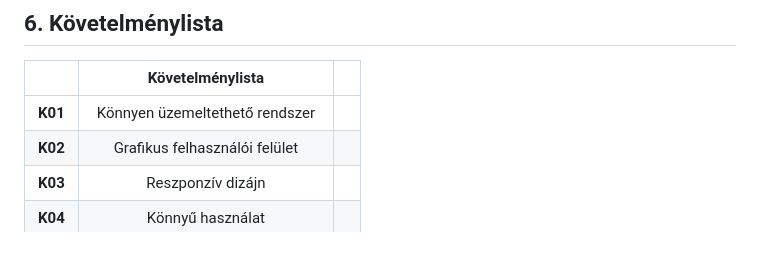
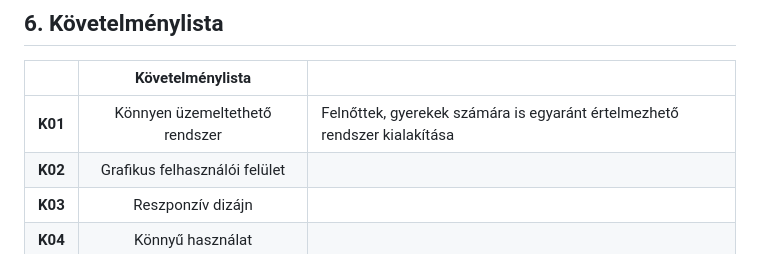
Before and after one commit to rozsakitti/SZFM_MiniProject, a Markdown page: kövspec.md, the part around the change. Drawn GitHub-style.

Commit message:
6. pont bővítése

```diff
--- a/kövspec.md
+++ b/kövspec.md
@@ -54,7 +54,7 @@ Célunk egy olyan szoftver létrehozása, amely segít megismerni európa orszá
 ## 6. Követelménylista
 |         |    Követelménylista                |        |
 |---------|:----------------------------------:|--------|
-| **K01** |   Könnyen üzemeltethető rendszer   |        |
+| **K01** |   Könnyen üzemeltethető rendszer   |Felnőttek, gyerekek számára is egyaránt értelmezhető rendszer kialakítása|
 | **K02** |    Grafikus felhasználói felület   |        |
 | **K03** |          Reszponzív dizájn         |        |
 | **K04** |          Könnyű használat          |        |
```
